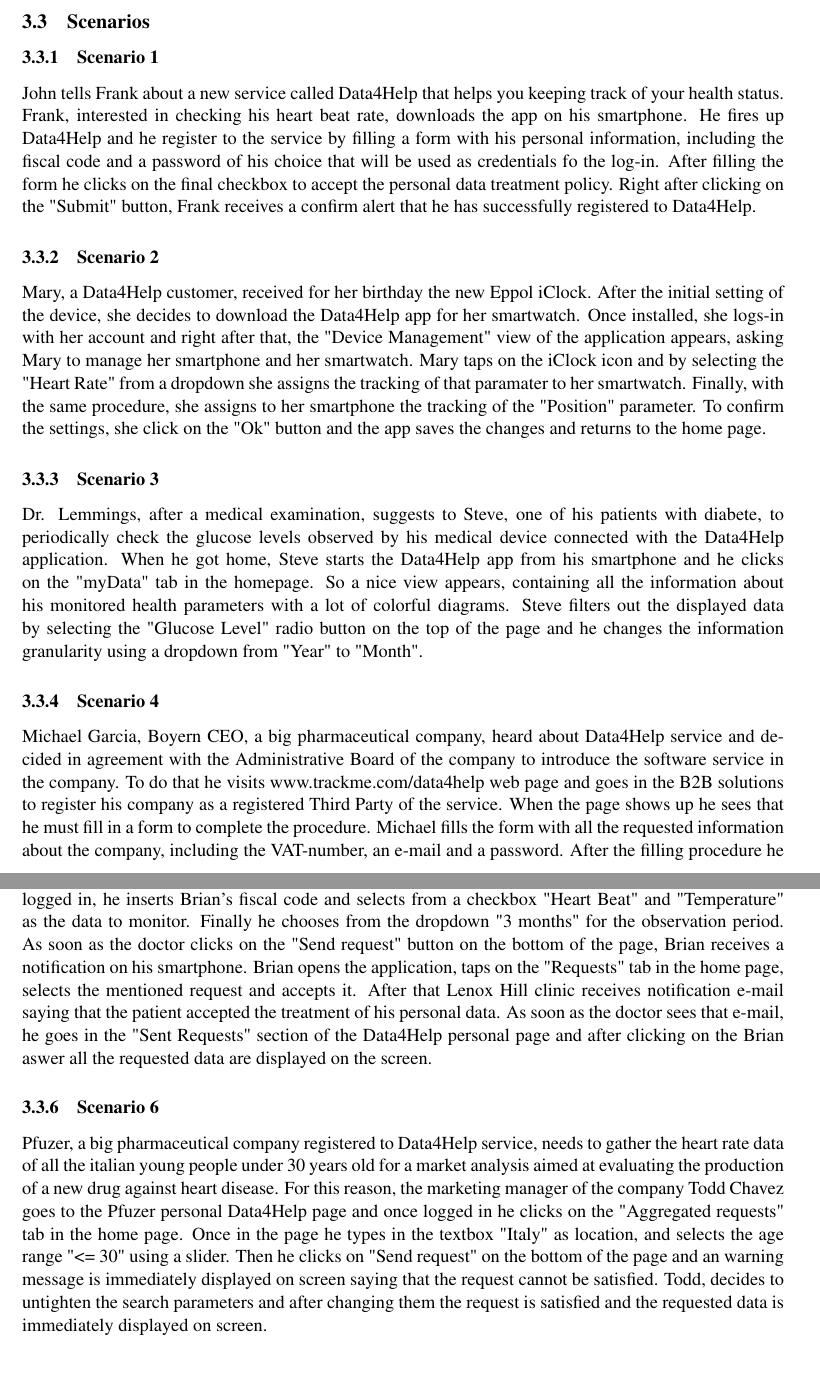
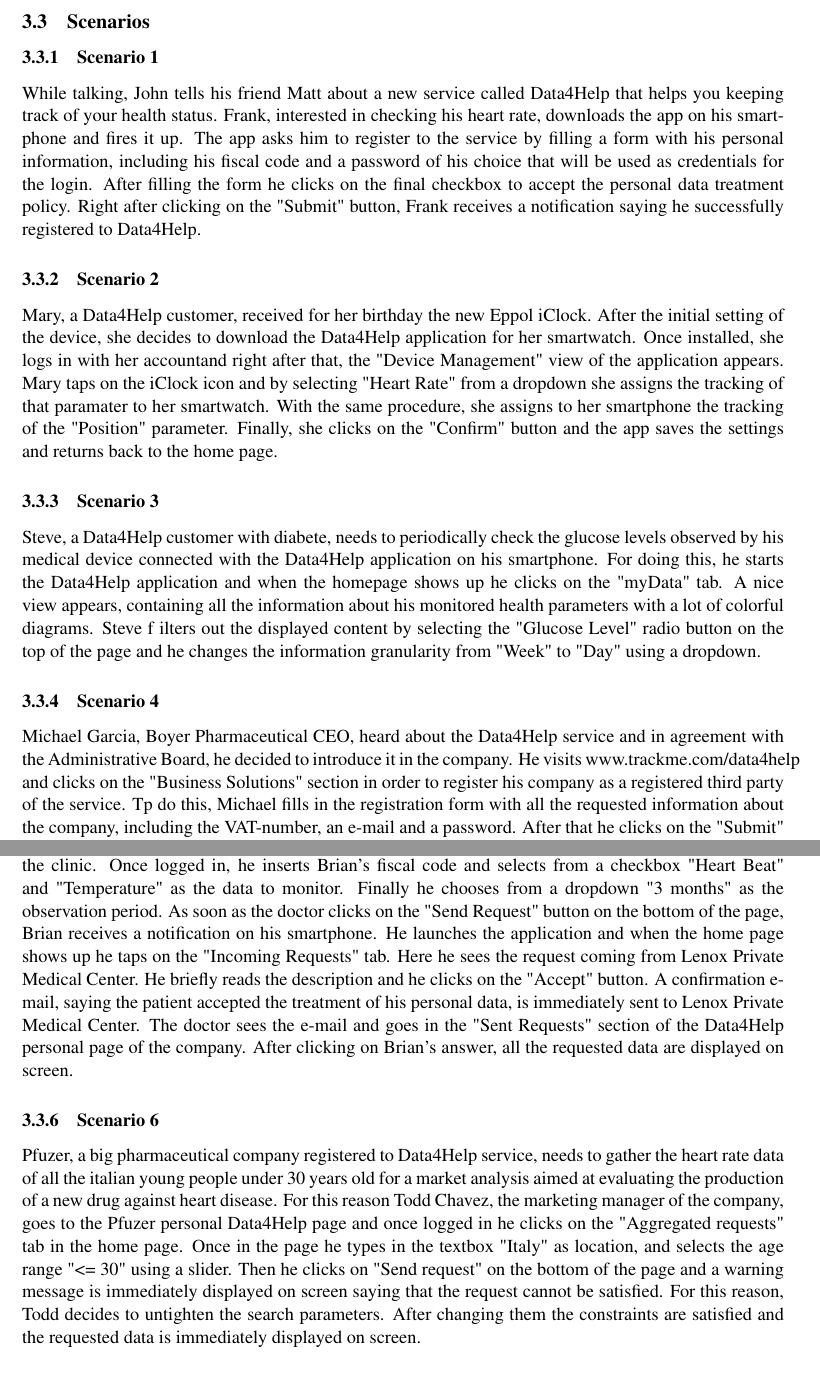
Before and after one commit to AlviseDeFaveri/BiscontiniDeFaveriGelli, a LaTeX document (RASD/LaTeX/main.tex, which reads RASD/LaTeX/Files/requirements.tex): two parts of pages 7 and 8 of 12 before the commit and two parts of pages 8 and 9 of 13 after it, joined at a grey line, cut so that both start at the same text. Compiled offline with pdfLaTeX.

Commit message:
Fixed Scenarios

```diff
--- a/RASD/LaTeX/Files/requirements.tex
+++ b/RASD/LaTeX/Files/requirements.tex
@@ -7,21 +7,21 @@
 \subsection{Functional Requirements}
 \subsection{Scenarios}
 \subsubsection{Scenario 1}
-John tells Frank about a new service called Data4Help that helps you keeping track of your health status. Frank, interested in checking his heart beat rate, downloads the app on his smartphone. He fires up  Data4Help and he register to the service by filling a form with his personal information, including the fiscal code and a password of his choice that will be used as credentials fo the log-in.
+While talking, John tells his friend Matt about a new service called Data4Help that helps you keeping track of your health status. Frank, interested in checking his heart rate, downloads the app on his smartphone and fires it up. The app asks him to register to the service by filling a form with his personal information, including his fiscal code and a password of his choice that will be used as credentials for the login.
 After filling the form he clicks on the final checkbox to accept the personal data treatment policy.
-Right after clicking on the "Submit" button, Frank receives a confirm alert that he has successfully registered to Data4Help.
+Right after clicking on the "Submit" button, Frank receives a notification saying he successfully registered to Data4Help.
 \subsubsection{Scenario 2}
-Mary, a Data4Help customer, received for her birthday the new Eppol iClock. After the initial setting of the device, she decides to download the Data4Help app for her smartwatch. Once installed, she logs-in with her account and right after that, the "Device Management" view of the application appears, asking Mary to manage her smartphone and her smartwatch. Mary taps on the iClock icon and by selecting the "Heart Rate" from a dropdown she assigns the tracking of that paramater to her smartwatch. Finally, with the same procedure, she assigns to her smartphone the tracking of the "Position" parameter.
-To confirm the settings, she click on the "Ok" button and the app saves the changes and returns to the home page.
+Mary, a Data4Help customer, received for her birthday the new Eppol iClock. After the initial setting of the device, she decides to download the Data4Help application for her smartwatch. Once installed, she logs in with her accountand right after that, the "Device Management" view of the application appears. Mary taps on the iClock icon and by selecting "Heart Rate" from a dropdown she assigns the tracking of that paramater to her smartwatch. With the same procedure, she assigns to her smartphone the tracking of the "Position" parameter.
+Finally, she clicks on the "Confirm" button and the app saves the settings and returns back to the home page.
 \subsubsection{Scenario 3}
-Dr. Lemmings, after a medical examination, suggests to Steve, one of his patients with diabete, to periodically check the glucose levels observed by his medical device connected with the Data4Help application.
-When he got home, Steve starts the Data4Help app from his smartphone and he clicks on the "myData" tab in the homepage. So a nice view appears, containing all the information about his monitored health parameters with a lot of colorful diagrams. Steve filters out the displayed data by selecting the "Glucose Level" radio button on the top of the page and he changes the information granularity using a dropdown from "Year" to  "Month".
+Steve, a Data4Help customer with diabete, needs to periodically check the glucose levels observed by his medical device connected with the Data4Help application on his smartphone. For doing this, he starts the Data4Help application and when the homepage shows up he  clicks on the "myData" tab. A nice view appears, containing all the information about his monitored health parameters with a lot of colorful diagrams. Steve f ilters out the displayed content by selecting the "Glucose Level" radio button on the top of the page and he changes the information granularity from "Week" to "Day" using a dropdown.
 \subsubsection{Scenario 4}
-Michael Garcia, Boyern CEO, a big pharmaceutical company, heard about Data4Help service and decided in agreement with the Administrative Board of the company to introduce the software service in the company. To do that he visits  www.trackme.com/data4help web page and goes in the B2B solutions to register his company as a registered Third Party of the service. When the page shows up he sees that he must fill in a form to complete the procedure.
-Michael fills the form with all the requested information about the company, including the VAT-number, an e-mail and a password. After the filling procedure he clicks on the "Submit" button on the bottom and after some seconds he receives a mail with a link to complete the registration procedure.
+Michael Garcia, Boyer Pharmaceutical CEO, heard about the Data4Help service and in agreement with the Administrative Board, he decided to introduce it in the company. He visits  www.trackme.com/data4help and clicks on the "Business Solutions" section in order to register his company as a registered third party of the service. Tp do this, Michael fills in the registration form with all the requested information about the company, including the VAT-number, an e-mail and a password. After that he clicks on the "Submit" button and he immediately receives an e-mail with a link to complete the registration procedure.
 \subsubsection{Scenario 5}
-Brian, patient of the Lenox Hill Private Medical Center, was released  yesterday.  The clinic, registered to Data4Help service, decides to monitor his health status to see if the treatment he was under reached the desired results.
-The doctor that was in charge of Brian logs-in to the Data4Help page of his clinic. Once logged in, he inserts Brian's fiscal code and selects from a checkbox "Heart Beat" and "Temperature" as the data to monitor. Finally he chooses from the dropdown  "3 months" for the observation period.
-As soon as the doctor clicks on the "Send request" button on the bottom of the page, Brian receives a notification on his smartphone. Brian opens the application, taps on the "Requests" tab in the home page, selects the mentioned request and accepts it. After that Lenox Hill clinic receives notification e-mail saying that the patient accepted the treatment of his personal data. As soon as the doctor sees that e-mail, he goes in the "Sent Requests" section of the Data4Help personal page and after clicking on the Brian aswer all the requested data are displayed on the screen.
+Brian, patient of the Lenox Private Medical Center, was released  yesterday. The clinic, registered to the Data4Help service, decides to monitor his health status to see if the treatment he was under reached the desired results.
+The doctor that was in charge of Brian logs in to the Data4Help reserved page of the clinic. Once logged in, he inserts Brian's fiscal code and selects from a checkbox "Heart Beat" and "Temperature" as the data to monitor. Finally he chooses from a dropdown "3 months" as the observation period.
+As soon as the doctor clicks on the "Send Request" button on the bottom of the page, Brian receives a notification on his smartphone. He launches the application and when the home page shows up he taps on the "Incoming Requests" tab. Here he sees the request coming from Lenox Private Medical Center. He briefly reads the description and he clicks on the "Accept" button. A confirmation e-mail, saying the patient accepted the treatment of his personal data, is immediately sent to Lenox Private Medical Center.
+The doctor sees the e-mail and goes in the "Sent Requests" section of the Data4Help personal page of the company. After clicking on Brian's answer, all the requested data are displayed on screen.
 \subsubsection{Scenario 6}
-Pfuzer, a big pharmaceutical company registered to Data4Help service, needs to gather the heart rate data of all the italian young people under 30 years old for a market analysis aimed at evaluating the production of a new drug against heart disease. For this reason, the marketing manager of the company Todd Chavez goes to the Pfuzer personal Data4Help page and once logged  in he clicks on the "Aggregated requests" tab in the home page. Once in the page he types in the textbox "Italy" as location, and selects the age range "<= 30" using a slider. Then he clicks on "Send request" on the bottom of the page and an warning message is immediately displayed on screen saying that the request cannot be satisfied. Todd, decides to untighten the search parameters and after changing them the request is satisfied and the requested data is immediately displayed on screen.
+Pfuzer, a big pharmaceutical company registered to Data4Help service, needs to gather the heart rate data of all the italian young people under 30 years old for a market analysis aimed at evaluating the production of a new drug against heart disease. For this reason Todd Chavez, the marketing manager of the company, goes to the Pfuzer personal Data4Help page and once logged  in he clicks on the "Aggregated requests" tab in the home page. Once in the page he types in the textbox "Italy" as location, and selects the age range "<= 30" using a slider. Then he clicks on "Send request" on the bottom of the page and a warning message is immediately displayed on screen saying that the request cannot be satisfied. For this reason, Todd decides to untighten the search parameters. After changing them the constraints are satisfied and the requested data is immediately displayed on screen.
+\subsubsection{Scenario 7}
```
Also changed, not shown: RASD/LaTeX/main.pdf (added), RASD/LaTeX/Files/requirements.tex (3 more changed lines), 5 other files.
